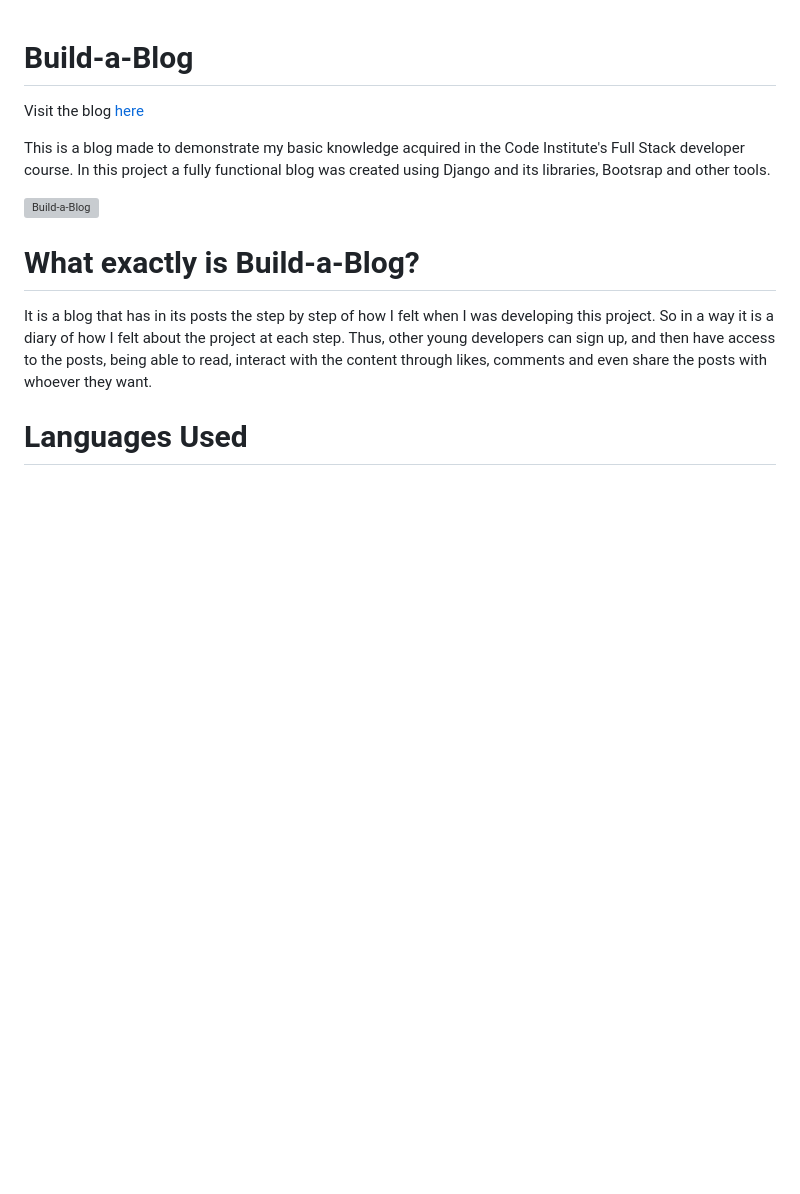
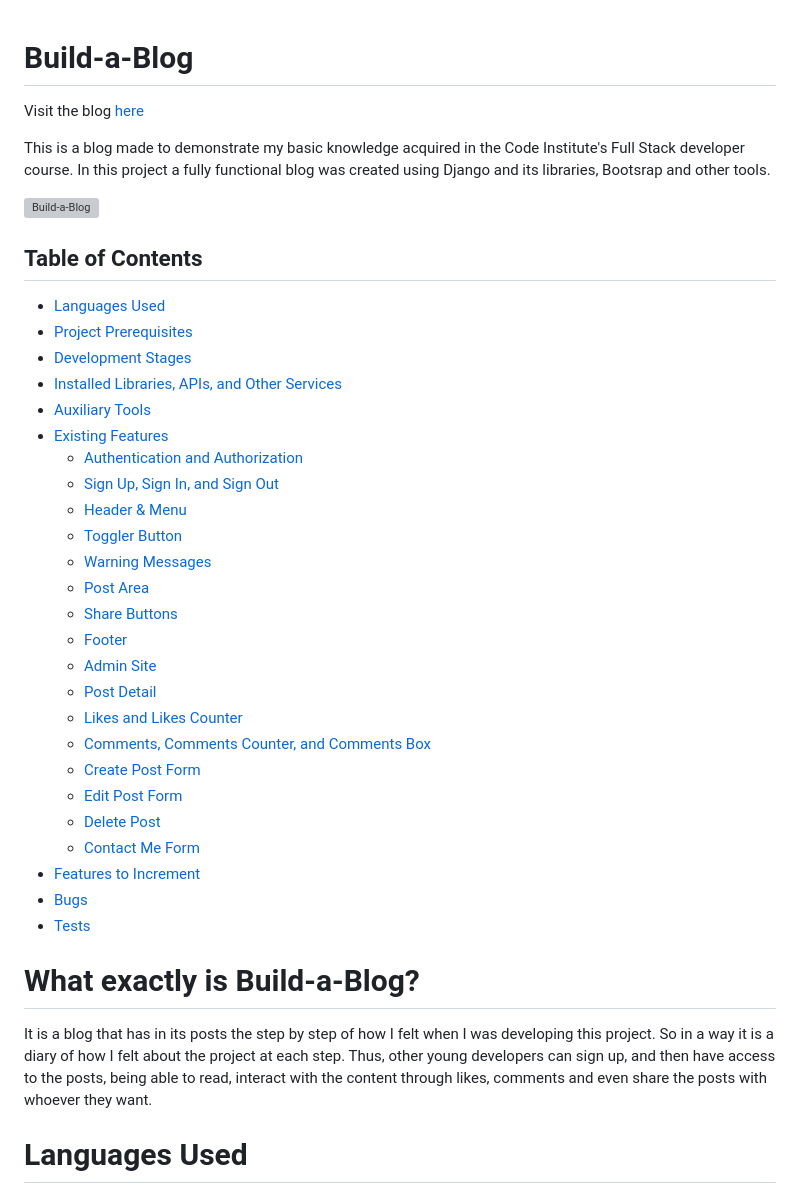
Before and after one commit to iurjoh/Build-a-blog, a Markdown page: README.md, the part around the change. GitHub-like rendering; blank space fills up the shorter version; grey boxes are pictures that could not be loaded.

Commit message:
Update readme with better sructure of topics

```diff
--- a/README.md
+++ b/README.md
@@ -5,6 +5,34 @@ Visit the blog [here](https://iurjoh-devblog.herokuapp.com/)
 This is a blog made to demonstrate my basic knowledge acquired in the Code Institute's Full Stack developer course. In this project a fully functional blog was created using Django and its libraries, Bootsrap and other tools.
 
 ![Build-a-Blog](./media/build-a-blog-mockup.JPG)
+
+## Table of Contents
+
+- [Languages Used](#languages-used)
+- [Project Prerequisites](#project-prerequisites)
+- [Development Stages](#development-stages)
+- [Installed Libraries, APIs, and Other Services](#installed-libraries-apis-and-other-services)
+- [Auxiliary Tools](#auxiliary-tools)
+- [Existing Features](#existing-features)
+  - [Authentication and Authorization](#authentication-and-authorization)
+  - [Sign Up, Sign In, and Sign Out](#sign-up-sign-in-and-sign-out)
+  - [Header & Menu](#header--menu)
+  - [Toggler Button](#toggler-button)
+  - [Warning Messages](#warning-messages)
+  - [Post Area](#post-area)
+  - [Share Buttons](#share-buttons)
+  - [Footer](#footer)
+  - [Admin Site](#admin-site)
+  - [Post Detail](#post-detail)
+  - [Likes and Likes Counter](#likes-and-likes-counter)
+  - [Comments, Comments Counter, and Comments Box](#comments-comments-counter-and-comments-box)
+  - [Create Post Form](#create-post-form)
+  - [Edit Post Form](#edit-post-form)
+  - [Delete Post](#delete-post)
+  - [Contact Me Form](#contact-me-form)
+- [Features to Increment](#features-to-increment)
+- [Bugs](#bugs)
+- [Tests](#tests)
 
 # What exactly is Build-a-Blog?
 
```
